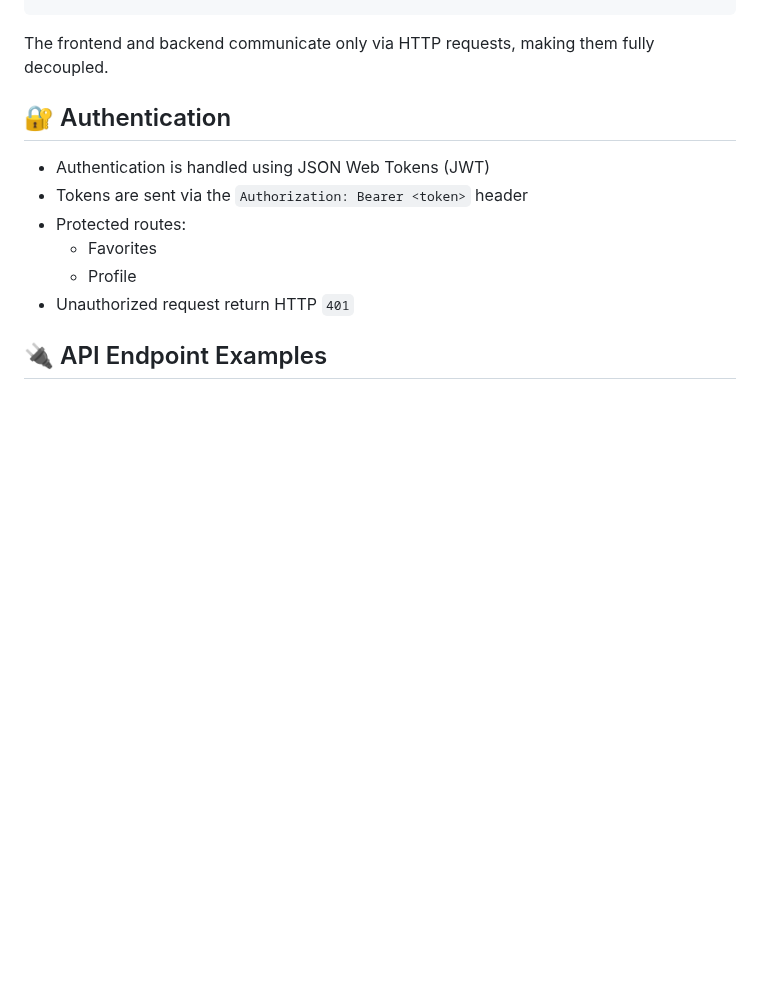
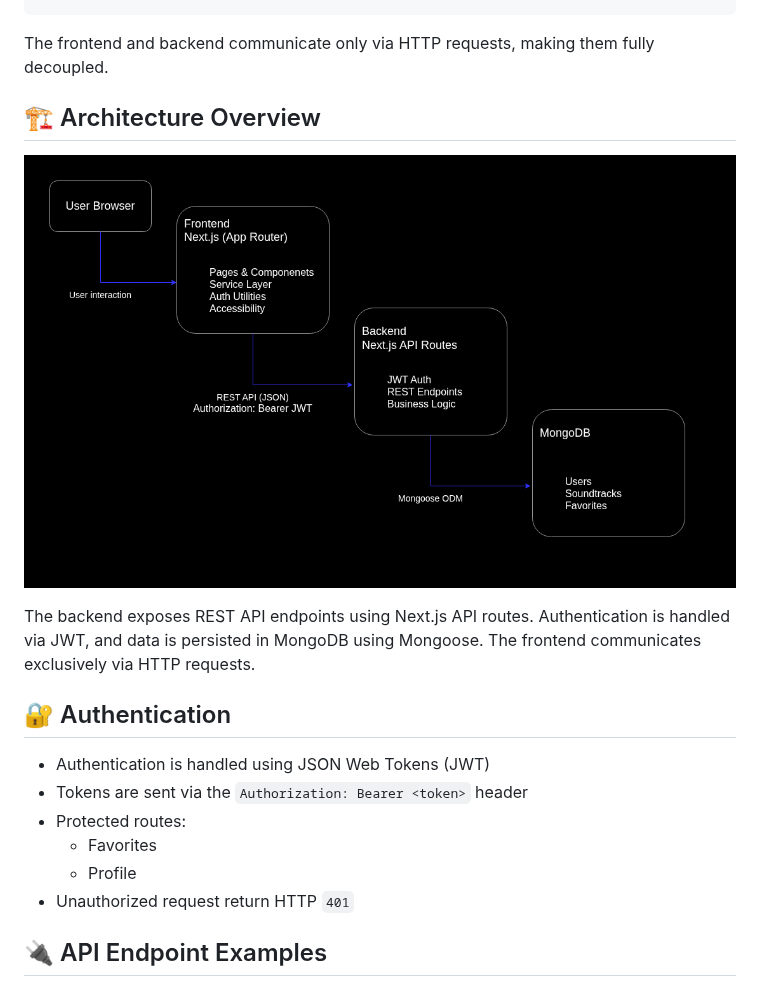
Before and after one commit to Frantisek82/soundtrack-mood-explorer-backend, a Markdown page: README.md, the part around one of its changes. Rendered like a GitHub page; pictures changed too: docs/diagrams/architecture.png (added); blank space fills up the shorter version.

Commit message:
docs: add architecture diagram to README

````diff
--- a/README.md
+++ b/README.md
@@ -28,6 +29,15 @@ backend/
  └── ...
 ```
 The frontend and backend communicate only via HTTP requests, making them fully decoupled.
+
+## 🏗 Architecture Overview
+
+![Backend architecture](docs/diagrams/architecture.png)
+
+The backend exposes REST API endpoints using Next.js API routes.
+Authentication is handled via JWT, and data is persisted in MongoDB using Mongoose.
+The frontend communicates exclusively via HTTP requests.
+
 
 ## 🔐 Authentication
 - Authentication is handled using JSON Web Tokens (JWT)
````
Also changed, not shown: other parts of README.md (+1 -0 lines).
